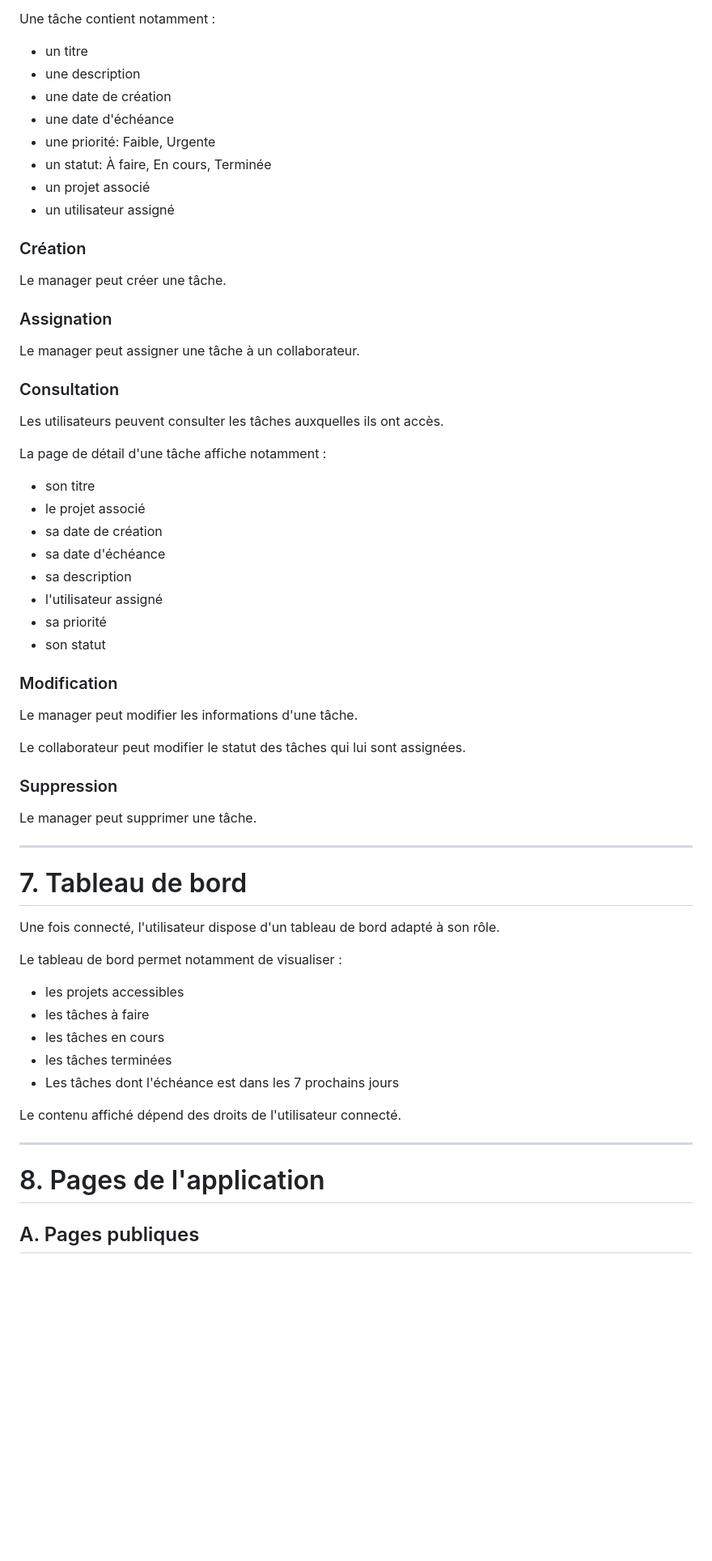
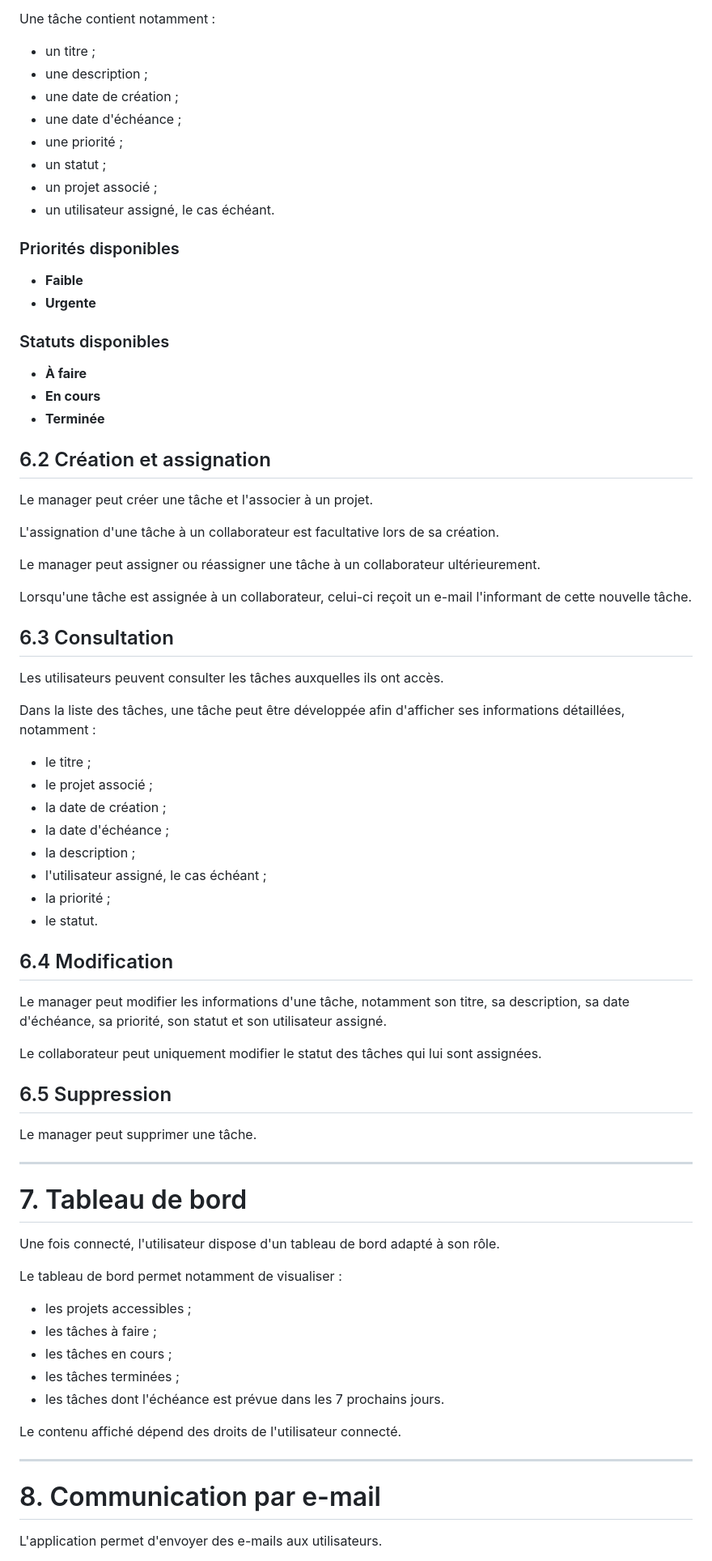
Before and after one commit to krmsln/progserv2-projetlibre_tess_kerem, a Markdown page: cahier-des-charges/README.md, the part around one of its changes. Shown at 81% size. GitHub-like rendering; blank space fills up the shorter version.

```diff
--- a/cahier-des-charges/README.md
+++ b/cahier-des-charges/README.md
@@ -116,45 +138,58 @@ Une tâche est associée à un projet et peut être assignée à un collaborateu
 
 Une tâche contient notamment :
 
-- un titre
-- une description
-- une date de création
-- une date d'échéance
-- une priorité: Faible, Urgente
-- un statut: À faire, En cours, Terminée
-- un projet associé
-- un utilisateur assigné
+- un titre ;
+- une description ;
+- une date de création ;
+- une date d'échéance ;
+- une priorité ;
+- un statut ;
+- un projet associé ;
+- un utilisateur assigné, le cas échéant.
 
-### Création
+### Priorités disponibles
 
-Le manager peut créer une tâche.
+- **Faible**
+- **Urgente**
 
-### Assignation
+### Statuts disponibles
 
-Le manager peut assigner une tâche à un collaborateur.
+- **À faire**
+- **En cours**
+- **Terminée**
 
-### Consultation
+## 6.2 Création et assignation
+
+Le manager peut créer une tâche et l'associer à un projet.
+
+L'assignation d'une tâche à un collaborateur est facultative lors de sa création.
+
+Le manager peut assigner ou réassigner une tâche à un collaborateur ultérieurement.
+
+Lorsqu'une tâche est assignée à un collaborateur, celui-ci reçoit un e-mail l'informant de cette nouvelle tâche.
+
+## 6.3 Consultation
 
 Les utilisateurs peuvent consulter les tâches auxquelles ils ont accès.
 
-La page de détail d'une tâche affiche notamment :
+Dans la liste des tâches, une tâche peut être développée afin d'afficher ses informations détaillées, notamment :
 
-- son titre
-- le projet associé
-- sa date de création
-- sa date d'échéance
-- sa description
-- l'utilisateur assigné
-- sa priorité
-- son statut
+- le titre ;
+- le projet associé ;
+- la date de création ;
+- la date d'échéance ;
+- la description ;
+- l'utilisateur assigné, le cas échéant ;
+- la priorité ;
+- le statut.
 
-### Modification
+## 6.4 Modification
 
-Le manager peut modifier les informations d'une tâche.
+Le manager peut modifier les informations d'une tâche, notamment son titre, sa description, sa date d'échéance, sa priorité, son statut et son utilisateur assigné.
 
-Le collaborateur peut modifier le statut des tâches qui lui sont assignées.
+Le collaborateur peut uniquement modifier le statut des tâches qui lui sont assignées.
 
-### Suppression
+## 6.5 Suppression
 
 Le manager peut supprimer une tâche.
 
@@ -166,17 +201,17 @@ Une fois connecté, l'utilisateur dispose d'un tableau de bord adapté à son r
 
 Le tableau de bord permet notamment de visualiser :
 
-- les projets accessibles
-- les tâches à faire
-- les tâches en cours
-- les tâches terminées
-- Les tâches dont l'échéance est dans les 7 prochains jours
+- les projets accessibles ;
+- les tâches à faire ;
+- les tâches en cours ;
+- les tâches terminées ;
+- les tâches dont l'échéance est prévue dans les 7 prochains jours.
 
 Le contenu affiché dépend des droits de l'utilisateur connecté.
 
 ---
 
-# 8. Pages de l'application
+# 8. Communication par e-mail
 
-## A. Pages publiques
+L'application permet d'envoyer des e-mails aux utilisateurs.
 
```
Also changed, not shown: other parts of cahier-des-charges/README.md (+223 -138 lines).
